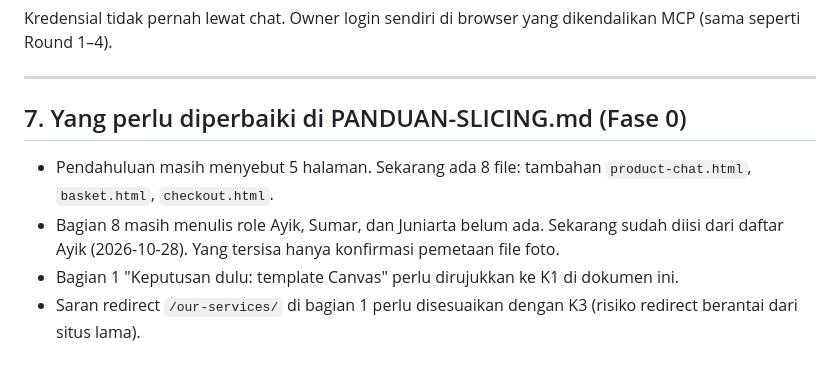
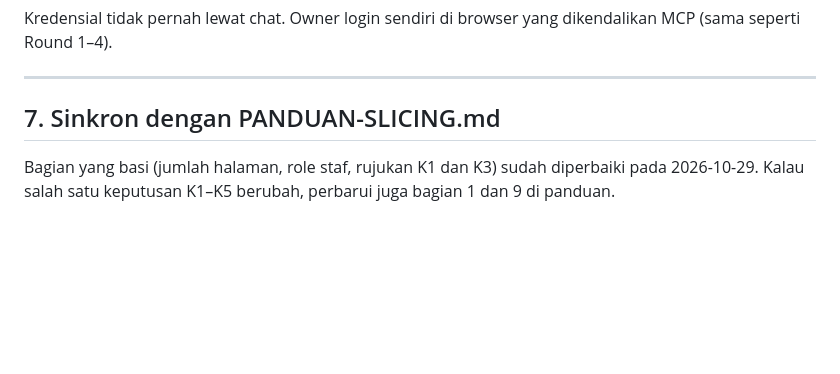
Before and after one commit to galanggg/visa4bali-website, a Markdown page: migration/PLAN-MIGRASI-ELEMENTOR.md, the part around one of its changes. Rendered like a GitHub page; blank space fills up the shorter version.

```diff
--- a/migration/PLAN-MIGRASI-ELEMENTOR.md
+++ b/migration/PLAN-MIGRASI-ELEMENTOR.md
@@ -211,9 +211,6 @@ Kredensial tidak pernah lewat chat. Owner login sendiri di browser yang dikendal
 
 ---
 
-## 7. Yang perlu diperbaiki di PANDUAN-SLICING.md (Fase 0)
+## 7. Sinkron dengan PANDUAN-SLICING.md
 
-- Pendahuluan masih menyebut 5 halaman. Sekarang ada 8 file: tambahan `product-chat.html`, `basket.html`, `checkout.html`.
-- Bagian 8 masih menulis role Ayik, Sumar, dan Juniarta belum ada. Sekarang sudah diisi dari daftar Ayik (2026-10-28). Yang tersisa hanya konfirmasi pemetaan file foto.
-- Bagian 1 "Keputusan dulu: template Canvas" perlu dirujukkan ke K1 di dokumen ini.
-- Saran redirect `/our-services/` di bagian 1 perlu disesuaikan dengan K3 (risiko redirect berantai dari situs lama).
+Bagian yang basi (jumlah halaman, role staf, rujukan K1 dan K3) sudah diperbaiki pada 2026-10-29. Kalau salah satu keputusan K1–K5 berubah, perbarui juga bagian 1 dan 9 di panduan.
```
Also changed, not shown: other parts of migration/PLAN-MIGRASI-ELEMENTOR.md (+1 -1 lines), design/2026-10-b-lengkap/PANDUAN-SLICING.md (+12 -8 lines).
